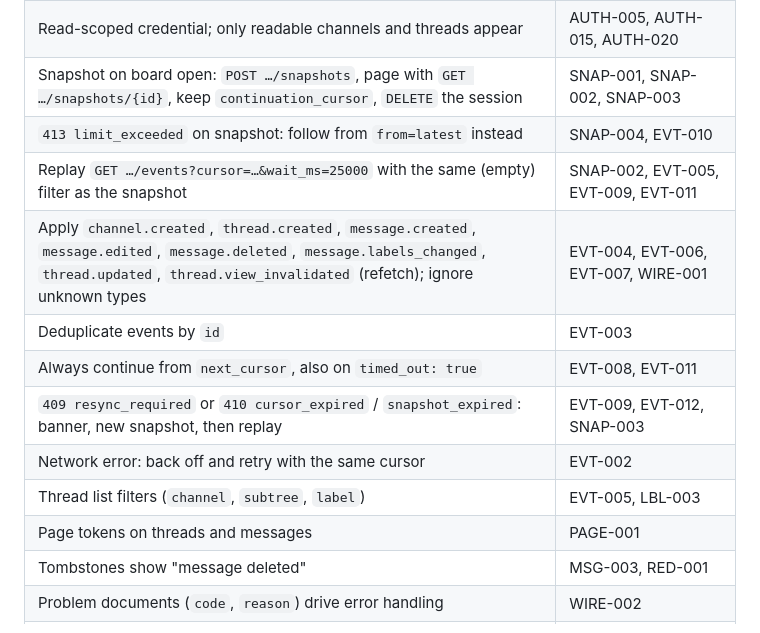
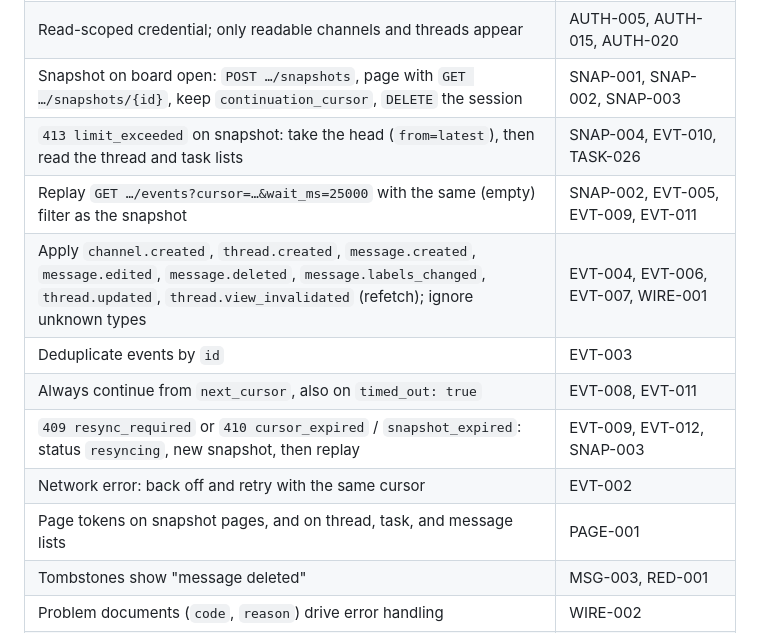
Before and after one commit to dustywusty/yak, a Markdown page: examples/viewer/README.md, the part around one of its changes. GitHub-like rendering.

```diff
--- a/examples/viewer/README.md
+++ b/examples/viewer/README.md
@@ -197,15 +218,14 @@ Task numbers (`#N`) are the task's position in creation order on the board
 | Bearer token; `401` stops the live loop and asks for a token | AUTH-001, AUTH-004, EVT-011 |
 | Read-scoped credential; only readable channels and threads appear | AUTH-005, AUTH-015, AUTH-020 |
 | Snapshot on board open: `POST …/snapshots`, page with `GET …/snapshots/{id}`, keep `continuation_cursor`, `DELETE` the session | SNAP-001, SNAP-002, SNAP-003 |
-| `413 limit_exceeded` on snapshot: follow from `from=latest` instead | SNAP-004, EVT-010 |
+| `413 limit_exceeded` on snapshot: take the head (`from=latest`), then read the thread and task lists | SNAP-004, EVT-010, TASK-026 |
 | Replay `GET …/events?cursor=…&wait_ms=25000` with the same (empty) filter as the snapshot | SNAP-002, EVT-005, EVT-009, EVT-011 |
 | Apply `channel.created`, `thread.created`, `message.created`, `message.edited`, `message.deleted`, `message.labels_changed`, `thread.updated`, `thread.view_invalidated` (refetch); ignore unknown types | EVT-004, EVT-006, EVT-007, WIRE-001 |
 | Deduplicate events by `id` | EVT-003 |
 | Always continue from `next_cursor`, also on `timed_out: true` | EVT-008, EVT-011 |
-| `409 resync_required` or `410 cursor_expired` / `snapshot_expired`: banner, new snapshot, then replay | EVT-009, EVT-012, SNAP-003 |
+| `409 resync_required` or `410 cursor_expired` / `snapshot_expired`: status `resyncing`, new snapshot, then replay | EVT-009, EVT-012, SNAP-003 |
 | Network error: back off and retry with the same cursor | EVT-002 |
-| Thread list filters (`channel`, `subtree`, `label`) | EVT-005, LBL-003 |
-| Page tokens on threads and messages | PAGE-001 |
+| Page tokens on snapshot pages, and on thread, task, and message lists | PAGE-001 |
 | Tombstones show "message deleted" | MSG-003, RED-001 |
 | Problem documents (`code`, `reason`) drive error handling | WIRE-002 |
 | Live feed: one loop per board from `from=latest`; no order across boards | EVT-001, EVT-010, EVT-011 |
```
Also changed, not shown: other parts of examples/viewer/README.md (+52 -31 lines), docs/images/viewer-chat-light.png (added), docs/images/viewer-chat-mobile.png (added), docs/images/viewer-chat-thread.png (added), docs/images/viewer-chat.png (added), docs/images/viewer-live-mobile.png, 6 other files.
